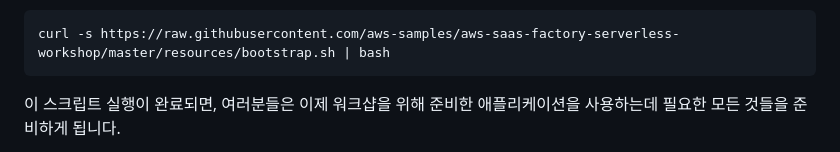
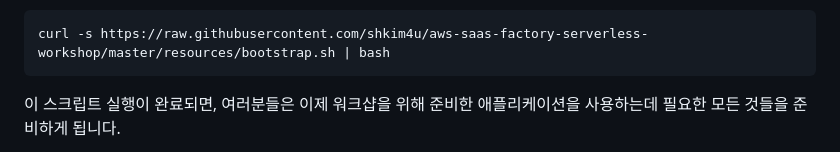
Before and after one commit to shkim4u/aws-saas-factory-serverless-workshop, a Markdown page: lab1/README.md, the part around the change. Drawn GitHub-style.

Commit message:
Fixed some typos and broken links

````diff
--- a/lab1/README.md
+++ b/lab1/README.md
@@ -37,7 +37,7 @@ Cloud9 IDE는 최신 IDE에서 기대할 수 있는 모든 기능들을 갖고
 <b>Step 2</b> – 이제 Cloud9을 통해 소스 코드를 가져 와서 애플리케이션을 빌드 및 배포할 수 있습니다. 먼저 일부 라이브러리를 설치하고 사용할 수 있도록 코드베이스를 설정하여 Cloud9 인스턴스를 세팅해야 합니다. 이 워크샵은 AWS 개발자 도구인 CodeCommit, CodeBuild, CodeDeploy 및 CodePipeline을 사용하여 CI/CD 파이프라인을 미리 구성했습니다. 아래 스크립트는 워크샵 소스 코드 사본을 다운로드하고 이 워크샵 중에 변경 사항을 적용할 때 사용할 로컬 CodeCommit 저장소를 만들겁니다. 이 저장소에 변경이 일어나면 빌드 파이프라인이 애플리케이션을 빌드하고 배포하도록 실행될 겁니다. cURL 명령으로 부트스트랩 스크립트를 실행해 봅시다. Cloud9의 하단 창에 있는 명령 행 프롬프트에 커서를 놓고 다음 명령을 실행하십시오:
 
 ```
-curl -s https://raw.githubusercontent.com/aws-samples/aws-saas-factory-serverless-workshop/master/resources/bootstrap.sh | bash
+curl -s https://raw.githubusercontent.com/shkim4u/aws-saas-factory-serverless-workshop/master/resources/bootstrap.sh | bash
 ```
 
 이 스크립트 실행이 완료되면, 여러분들은 이제 워크샵을 위해 준비한 애플리케이션을 사용하는데 필요한 모든 것들을 준비하게 됩니다.
````
